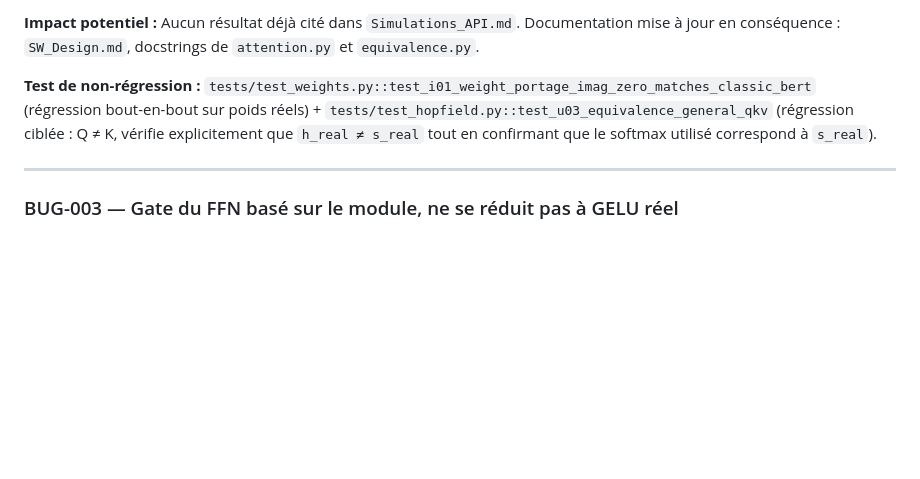
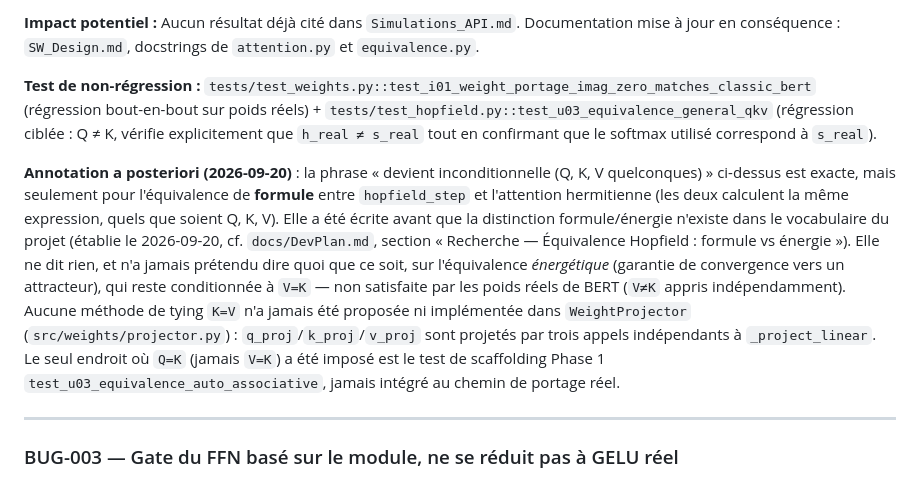
Before and after one commit to bvirfollet/Livre, a Markdown page: simulations/docs/CorrectifPlan.md, the part around the change. Drawn GitHub-style; blank space fills up the shorter version.

```diff
--- a/simulations/docs/CorrectifPlan.md
+++ b/simulations/docs/CorrectifPlan.md
@@ -120,6 +120,24 @@ jour en conséquence : `SW_Design.md`, docstrings de `attention.py` et
 (régression ciblée : Q ≠ K, vérifie explicitement que `h_real ≠ s_real`
 tout en confirmant que le softmax utilisé correspond à `s_real`).
 
+**Annotation a posteriori (2026-09-20)** : la phrase « devient
+inconditionnelle (Q, K, V quelconques) » ci-dessus est exacte, mais
+seulement pour l'équivalence de **formule** entre `hopfield_step` et
+l'attention hermitienne (les deux calculent la même expression, quels
+que soient Q, K, V). Elle a été écrite avant que la distinction
+formule/énergie n'existe dans le vocabulaire du projet (établie le
+2026-09-20, cf. `docs/DevPlan.md`, section « Recherche — Équivalence
+Hopfield : formule vs énergie »). Elle ne dit rien, et n'a jamais
+prétendu dire quoi que ce soit, sur l'équivalence *énergétique* (garantie
+de convergence vers un attracteur), qui reste conditionnée à `V=K` — non
+satisfaite par les poids réels de BERT (`V≠K` appris indépendamment).
+Aucune méthode de tying `K=V` n'a jamais été proposée ni implémentée dans
+`WeightProjector` (`src/weights/projector.py`) : `q_proj`/`k_proj`/`v_proj`
+sont projetés par trois appels indépendants à `_project_linear`. Le seul
+endroit où `Q=K` (jamais `V=K`) a été imposé est le test de scaffolding
+Phase 1 `test_u03_equivalence_auto_associative`, jamais intégré au chemin
+de portage réel.
+
 ---
 
 ### BUG-003 — Gate du FFN basé sur le module, ne se réduit pas à GELU réel
```
Also changed, not shown: simulations/docs/DevPlan.md (+55 -5 lines).
